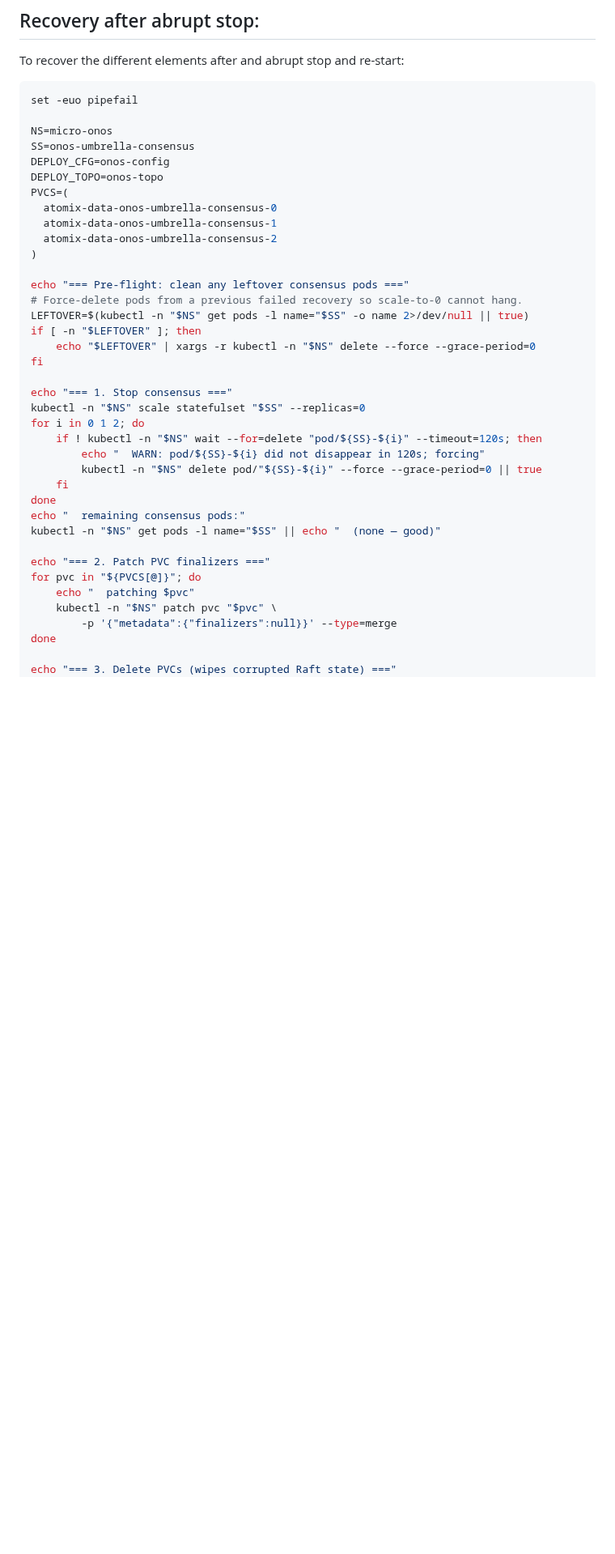
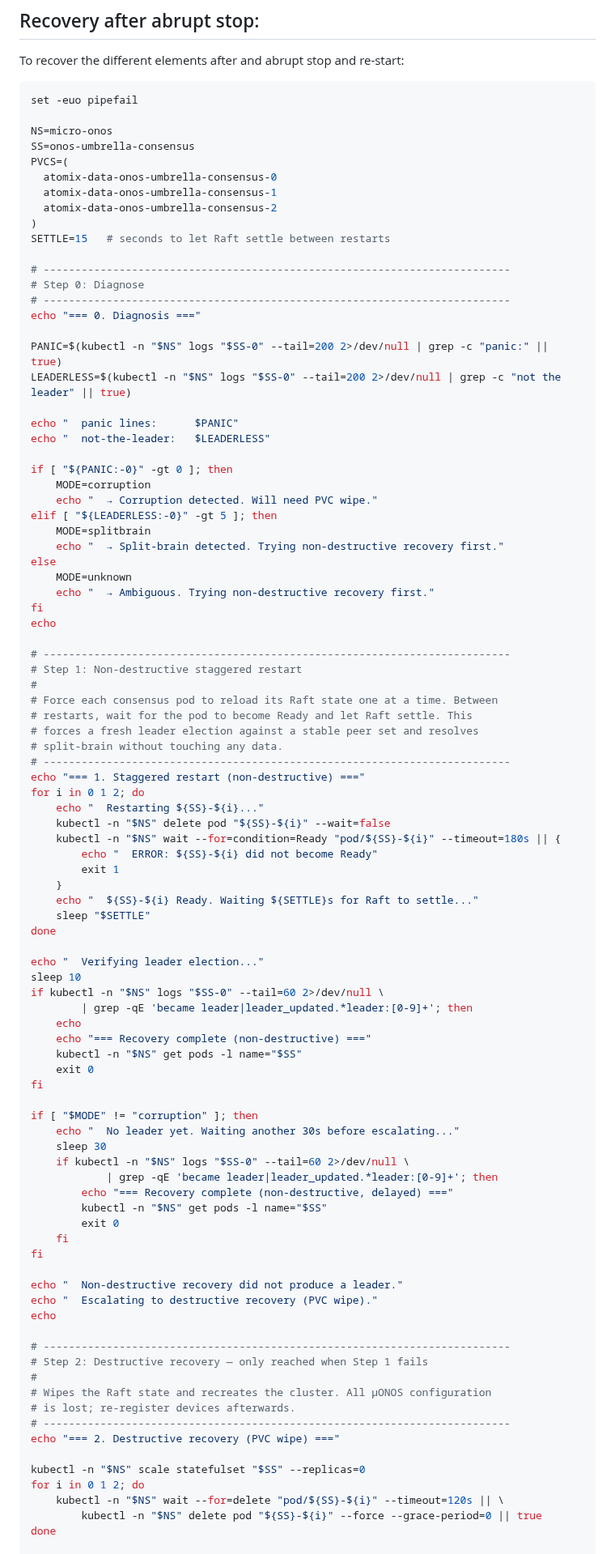
Before and after one commit to marcjofreProf/QuantumSwitchingSDNarchitecture, a Markdown page: README.md, the part around one of its changes. Shown at 81% size. GitHub-like rendering; blank space fills up the shorter version.

Commit message:
Revise consensus pod recovery steps in README
Updated recovery procedure for consensus pods in README.

```diff
--- a/README.md
+++ b/README.md
@@ -118,38 +118,93 @@ set -euo pipefail
 
 NS=micro-onos
 SS=onos-umbrella-consensus
-DEPLOY_CFG=onos-config
-DEPLOY_TOPO=onos-topo
 PVCS=(
   atomix-data-onos-umbrella-consensus-0
   atomix-data-onos-umbrella-consensus-1
   atomix-data-onos-umbrella-consensus-2
 )
+SETTLE=15   # seconds to let Raft settle between restarts
 
-echo "=== Pre-flight: clean any leftover consensus pods ==="
-# Force-delete pods from a previous failed recovery so scale-to-0 cannot hang.
-LEFTOVER=$(kubectl -n "$NS" get pods -l name="$SS" -o name 2>/dev/null || true)
-if [ -n "$LEFTOVER" ]; then
-    echo "$LEFTOVER" | xargs -r kubectl -n "$NS" delete --force --grace-period=0
+# --------------------------------------------------------------------------
+# Step 0: Diagnose
+# --------------------------------------------------------------------------
+echo "=== 0. Diagnosis ==="
+
+PANIC=$(kubectl -n "$NS" logs "$SS-0" --tail=200 2>/dev/null | grep -c "panic:" || true)
+LEADERLESS=$(kubectl -n "$NS" logs "$SS-0" --tail=200 2>/dev/null | grep -c "not the leader" || true)
+
+echo "  panic lines:      $PANIC"
+echo "  not-the-leader:   $LEADERLESS"
+
+if [ "${PANIC:-0}" -gt 0 ]; then
+    MODE=corruption
+    echo "  → Corruption detected. Will need PVC wipe."
+elif [ "${LEADERLESS:-0}" -gt 5 ]; then
+    MODE=splitbrain
+    echo "  → Split-brain detected. Trying non-destructive recovery first."
+else
+    MODE=unknown
+    echo "  → Ambiguous. Trying non-destructive recovery first."
+fi
+echo
+
+# --------------------------------------------------------------------------
+# Step 1: Non-destructive staggered restart
+#
+# Force each consensus pod to reload its Raft state one at a time. Between
+# restarts, wait for the pod to become Ready and let Raft settle. This
+# forces a fresh leader election against a stable peer set and resolves
+# split-brain without touching any data.
+# --------------------------------------------------------------------------
+echo "=== 1. Staggered restart (non-destructive) ==="
+for i in 0 1 2; do
+    echo "  Restarting ${SS}-${i}..."
+    kubectl -n "$NS" delete pod "${SS}-${i}" --wait=false
+    kubectl -n "$NS" wait --for=condition=Ready "pod/${SS}-${i}" --timeout=180s || {
+        echo "  ERROR: ${SS}-${i} did not become Ready"
+        exit 1
+    }
+    echo "  ${SS}-${i} Ready. Waiting ${SETTLE}s for Raft to settle..."
+    sleep "$SETTLE"
+done
+
+echo "  Verifying leader election..."
+sleep 10
+if kubectl -n "$NS" logs "$SS-0" --tail=60 2>/dev/null \
+        | grep -qE 'became leader|leader_updated.*leader:[0-9]+'; then
+    echo
+    echo "=== Recovery complete (non-destructive) ==="
+    kubectl -n "$NS" get pods -l name="$SS"
+    exit 0
 fi
 
-echo "=== 1. Stop consensus ==="
+if [ "$MODE" != "corruption" ]; then
+    echo "  No leader yet. Waiting another 30s before escalating..."
+    sleep 30
+    if kubectl -n "$NS" logs "$SS-0" --tail=60 2>/dev/null \
+            | grep -qE 'became leader|leader_updated.*leader:[0-9]+'; then
+        echo "=== Recovery complete (non-destructive, delayed) ==="
+        kubectl -n "$NS" get pods -l name="$SS"
+        exit 0
+    fi
+fi
+
+echo "  Non-destructive recovery did not produce a leader."
+echo "  Escalating to destructive recovery (PVC wipe)."
+echo
+
+# --------------------------------------------------------------------------
+# Step 2: Destructive recovery — only reached when Step 1 fails
+#
+# Wipes the Raft state and recreates the cluster. All µONOS configuration
+# is lost; re-register devices afterwards.
+# --------------------------------------------------------------------------
+echo "=== 2. Destructive recovery (PVC wipe) ==="
+
 kubectl -n "$NS" scale statefulset "$SS" --replicas=0
 for i in 0 1 2; do
-    if ! kubectl -n "$NS" wait --for=delete "pod/${SS}-${i}" --timeout=120s; then
-        echo "  WARN: pod/${SS}-${i} did not disappear in 120s; forcing"
-        kubectl -n "$NS" delete pod/"${SS}-${i}" --force --grace-period=0 || true
-    fi
-done
-echo "  remaining consensus pods:"
-kubectl -n "$NS" get pods -l name="$SS" || echo "  (none — good)"
-
-echo "=== 2. Patch PVC finalizers ==="
-for pvc in "${PVCS[@]}"; do
-    echo "  patching $pvc"
-    kubectl -n "$NS" patch pvc "$pvc" \
-        -p '{"metadata":{"finalizers":null}}' --type=merge
+    kubectl -n "$NS" wait --for=delete "pod/${SS}-${i}" --timeout=120s || \
+        kubectl -n "$NS" delete pod "${SS}-${i}" --force --grace-period=0 || true
 done
 
-echo "=== 3. Delete PVCs (wipes corrupted Raft state) ==="
 for pvc in "${PVCS[@]}"; do
```
Also changed, not shown: other parts of README.md (+13 -48 lines).
